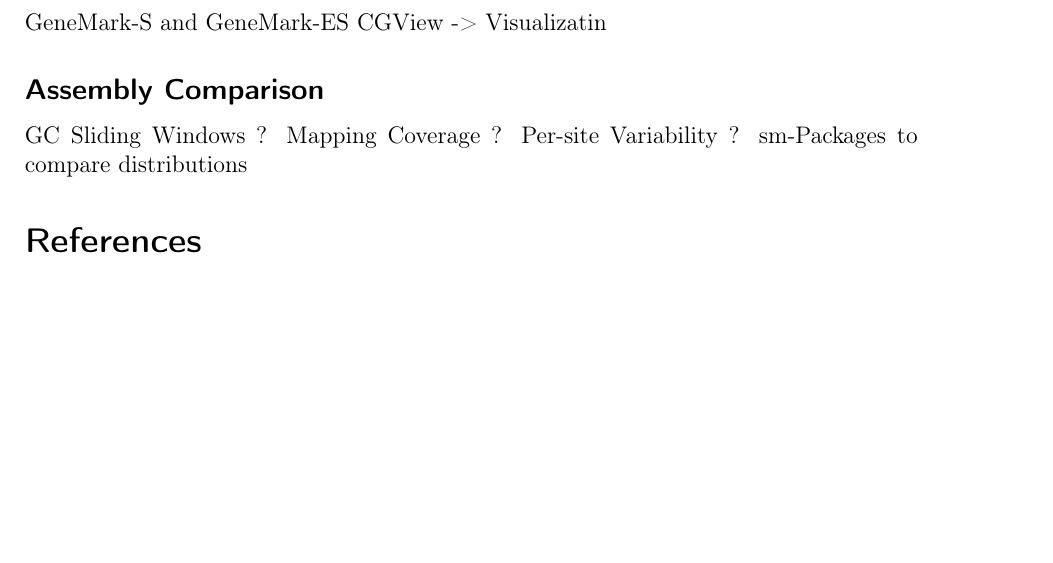
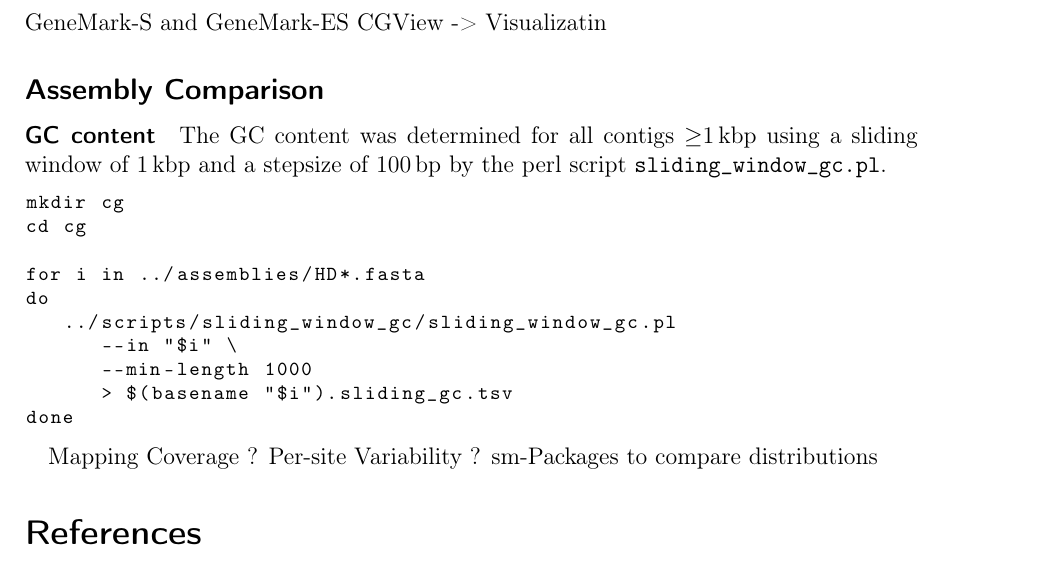
Before and after one commit to greatfireball/hypsibius_genome_revised, a LaTeX document (supplement/supplement.tex): part of page 9 of 10, cut so that both start at the same text, the shorter picture padded with empty space. Compiled offline with pdfLaTeX.

Commit message:
Added description of GC determination

```diff
--- a/supplement/supplement.tex
+++ b/supplement/supplement.tex
@@ -320,10 +320,27 @@ GeneMark-S and GeneMark-ES
 CGView -> Visualizatin
 
 \subsection*{Assembly Comparison}
+\paragraph{GC content}
+The GC content was determined for all contigs
+\SI{\ge1}{\kilo\basepair} using a sliding window of
+\SI{1}{\kilo\basepair} and a stepsize of \SI{100}{\basepair} by the
+perl script \texttt{sliding\_window\_gc.pl}.
 
-GC Sliding Windows ?
-Mapping Coverage ?
-Per-site Variability ?
+\begin{lstlisting}[language=bash]
+mkdir cg
+cd cg
+
+for i in ../assemblies/HD*.fasta
+do
+   ../scripts/sliding_window_gc/sliding_window_gc.pl
+      --in "$i" \
+      --min-length 1000
+      > $(basename "$i").sliding_gc.tsv
+done
+\end{lstlisting}
+
+
+Mapping Coverage ?  Per-site Variability ?
 sm-Packages to compare distributions
 
 \printbibliography
```
